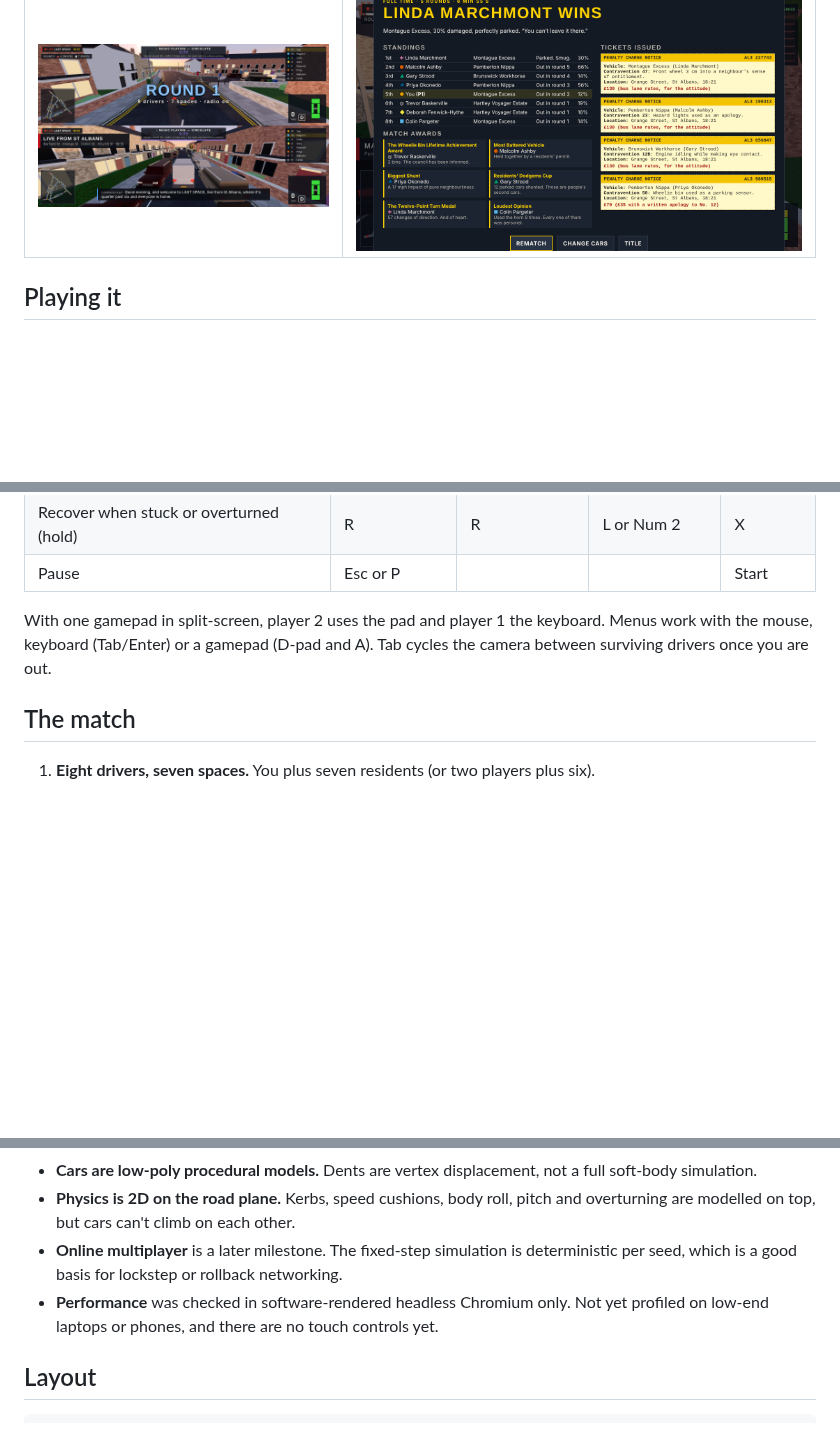
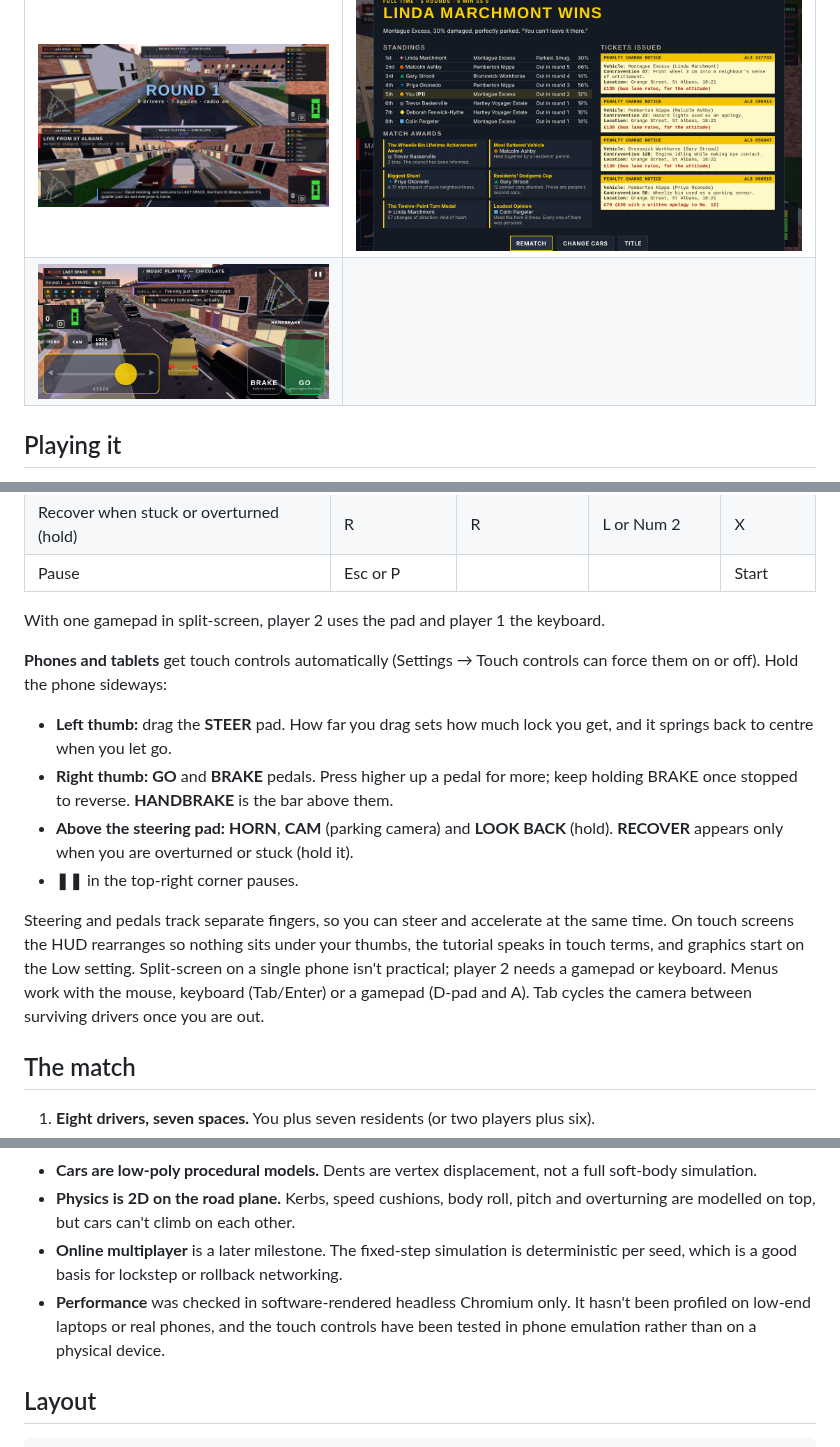
Before and after one commit to markdeanpb-lab/stalbanstimetravel, a Markdown page: lastspace/README.md, 3 parts joined by grey strips. Drawn GitHub-style; pictures changed too: lastspace/docs/screenshots/09-phone.png (added); blank space fills up the shorter version.

```diff
--- a/lastspace/README.md
+++ b/lastspace/README.md
@@ -11,6 +11,7 @@ The game runs in a web browser (three.js, WebGL, no build step). Everything is g
 | ![Title screen over a live attract-mode match](docs/screenshots/01-title.png) | ![Circulating while the radio plays](docs/screenshots/02-circulation.png) |
 | ![The music stops: live spaces and a 45-second battle](docs/screenshots/03-battle.png) | ![The optional parking camera with wheel-path guides](docs/screenshots/04-parkcam.png) |
 | ![Two-player split-screen](docs/screenshots/05-split.png) | ![Results: standings, awards and penalty charge notices](docs/screenshots/07-results.png) |
+| ![On a phone: steering pad, pedals and handbrake](docs/screenshots/09-phone.png) | |
 
 ## Playing it
 
@@ -32,7 +33,16 @@ The game runs in a web browser (three.js, WebGL, no build step). Everything is g
 | Recover when stuck or overturned (hold) | R | R | L or Num 2 | X |
 | Pause | Esc or P | | | Start |
 
-With one gamepad in split-screen, player 2 uses the pad and player 1 the keyboard. Menus work with the mouse, keyboard (Tab/Enter) or a gamepad (D-pad and A). Tab cycles the camera between surviving drivers once you are out.
+With one gamepad in split-screen, player 2 uses the pad and player 1 the keyboard.
+
+**Phones and tablets** get touch controls automatically (Settings → Touch controls can force them on or off). Hold the phone sideways:
+
+- **Left thumb:** drag the **STEER** pad. How far you drag sets how much lock you get, and it springs back to centre when you let go.
+- **Right thumb:** **GO** and **BRAKE** pedals. Press higher up a pedal for more; keep holding BRAKE once stopped to reverse. **HANDBRAKE** is the bar above them.
+- **Above the steering pad:** **HORN**, **CAM** (parking camera) and **LOOK BACK** (hold). **RECOVER** appears only when you are overturned or stuck (hold it).
+- **❚❚** in the top-right corner pauses.
+
+Steering and pedals track separate fingers, so you can steer and accelerate at the same time. On touch screens the HUD rearranges so nothing sits under your thumbs, the tutorial speaks in touch terms, and graphics start on the Low setting. Split-screen on a single phone isn't practical; player 2 needs a gamepad or keyboard. Menus work with the mouse, keyboard (Tab/Enter) or a gamepad (D-pad and A). Tab cycles the camera between surviving drivers once you are out.
 
 ## The match
 
@@ -127,7 +138,7 @@ python3 tools/build_map.py                     # regenerate js/data/mapdata.js f
 - **Cars are low-poly procedural models.** Dents are vertex displacement, not a full soft-body simulation.
 - **Physics is 2D on the road plane.** Kerbs, speed cushions, body roll, pitch and overturning are modelled on top, but cars can't climb on each other.
 - **Online multiplayer** is a later milestone. The fixed-step simulation is deterministic per seed, which is a good basis for lockstep or rollback networking.
-- **Performance** was checked in software-rendered headless Chromium only. Not yet profiled on low-end laptops or phones, and there are no touch controls yet.
+- **Performance** was checked in software-rendered headless Chromium only. It hasn't been profiled on low-end laptops or real phones, and the touch controls have been tested in phone emulation rather than on a physical device.
 
 ## Layout
 
```
Also changed, not shown: other parts of lastspace/README.md (+1 -0 lines), lastspace/docs/VERIFICATION.md (+2 -0 lines), 11 other files.
